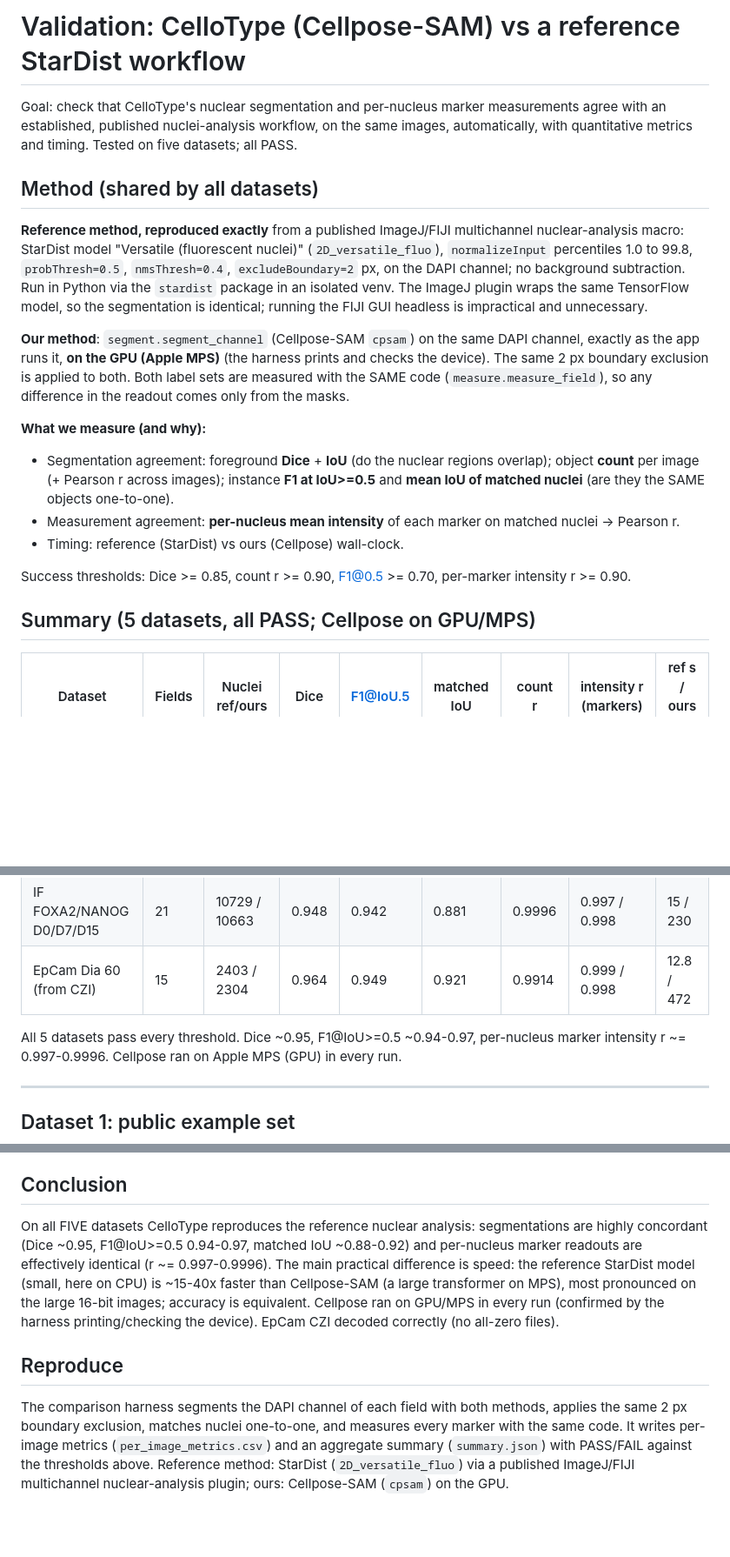
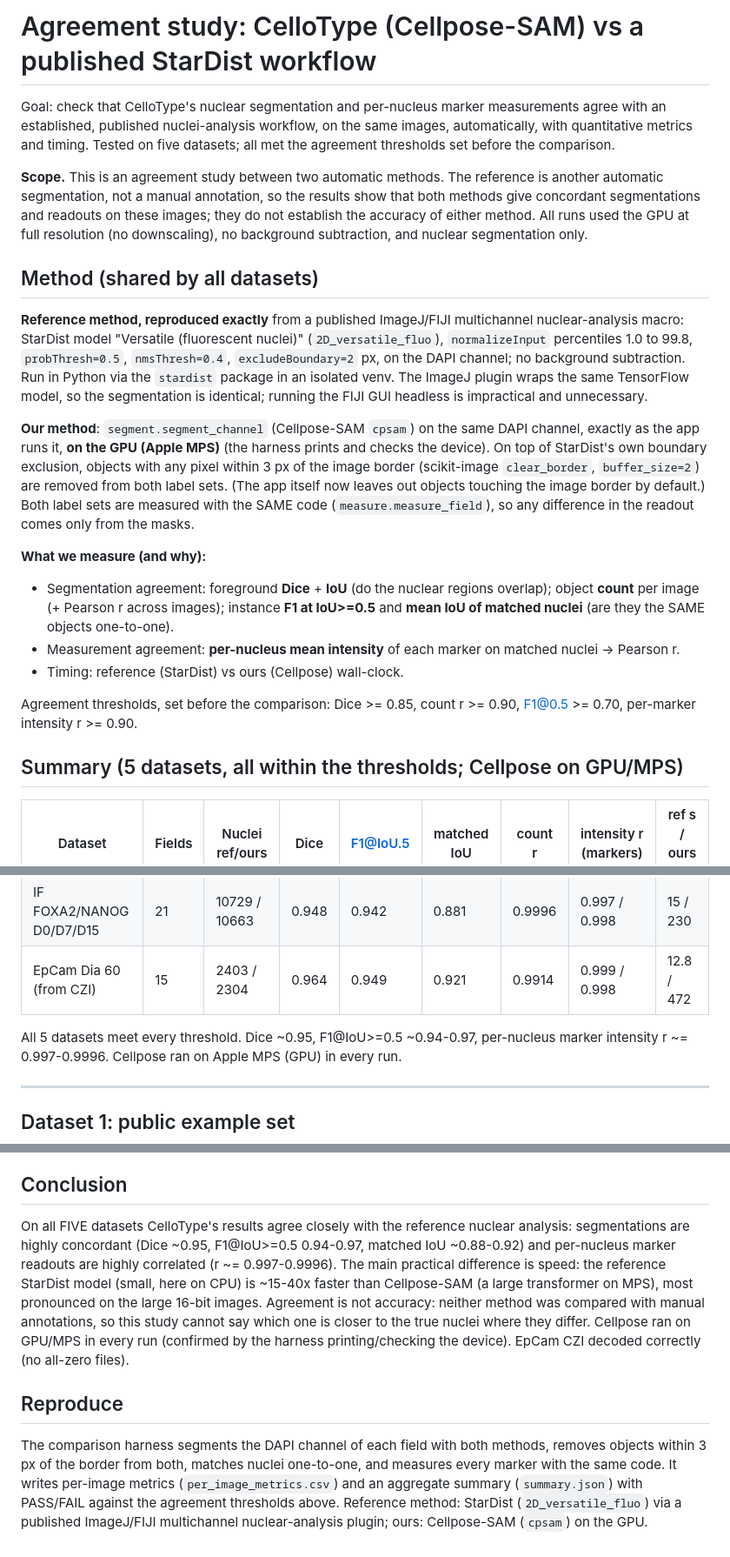
Before and after one commit to abrilcode/CelloType, a Markdown page: docs/VALIDATION.md, 3 parts joined by grey strips. Shown at 87% size. Rendered like a GitHub page; blank space fills up the shorter version.

Commit message:
Describe the validation as an agreement study, not accuracy (docs, S-02)
Reviewer Tomás (obs. 2) asked to keep agreement between methods apart from accuracy. The
thesis already does; the repository docs went further ("accuracy is equivalent", "all PASS",
"reproduces the reference").

- docs/VALIDATION.md: titled as an agreement study; a scope note (two automatic methods, no
  manual annotation, so no claim about the accuracy of either; GPU, full resolution, no
  background subtraction, nuclear mode); thresholds described as set before the comparison;
  "accuracy is equivalent" replaced by an explicit "agreement is not accuracy" sentence.
- Corrects the border rule: on top of StarDist's own exclusion, objects within 3 px of the
  border (clear_border, buffer_size=2) were removed from both label sets (it said "the same
  2 px boundary exclusion").
- README: "compared with" instead of "benchmarked against", plus the same caveat.

Documentation only.

Co-Authored-By: Claude Opus 5.5 <noreply@anthropic.com>

```diff
--- a/docs/VALIDATION.md
+++ b/docs/VALIDATION.md
@@ -1,8 +1,15 @@
-# Validation: CelloType (Cellpose-SAM) vs a reference StarDist workflow
+# Agreement study: CelloType (Cellpose-SAM) vs a published StarDist workflow
 
 Goal: check that CelloType's nuclear segmentation and per-nucleus marker measurements agree with
 an established, published nuclei-analysis workflow, on the same images, automatically, with
-quantitative metrics and timing. Tested on five datasets; all PASS.
+quantitative metrics and timing. Tested on five datasets; all met the agreement thresholds set
+before the comparison.
+
+**Scope.** This is an agreement study between two automatic methods. The reference is another
+automatic segmentation, not a manual annotation, so the results show that both methods give
+concordant segmentations and readouts on these images; they do not establish the accuracy of
+either method. All runs used the GPU at full resolution (no downscaling), no background
+subtraction, and nuclear segmentation only.
 
 ## Method (shared by all datasets)
 
@@ -14,8 +21,10 @@ The ImageJ plugin wraps the same TensorFlow model, so the segmentation is identi
 FIJI GUI headless is impractical and unnecessary.
 
 **Our method**: `segment.segment_channel` (Cellpose-SAM `cpsam`) on the same DAPI channel, exactly
-as the app runs it, **on the GPU (Apple MPS)** (the harness prints and checks the device). The same
-2 px boundary exclusion is applied to both. Both label sets are measured with the SAME code
+as the app runs it, **on the GPU (Apple MPS)** (the harness prints and checks the device). On top of
+StarDist's own boundary exclusion, objects with any pixel within 3 px of the image border
+(scikit-image `clear_border`, `buffer_size=2`) are removed from both label sets. (The app itself
+now leaves out objects touching the image border by default.) Both label sets are measured with the SAME code
 (`measure.measure_field`), so any difference in the readout comes only from the masks.
 
 **What we measure (and why):**
@@ -25,9 +34,10 @@ as the app runs it, **on the GPU (Apple MPS)** (the harness prints and checks th
 - Measurement agreement: **per-nucleus mean intensity** of each marker on matched nuclei -> Pearson r.
 - Timing: reference (StarDist) vs ours (Cellpose) wall-clock.
 
-Success thresholds: Dice >= 0.85, count r >= 0.90, F1@0.5 >= 0.70, per-marker intensity r >= 0.90.
+Agreement thresholds, set before the comparison: Dice >= 0.85, count r >= 0.90, F1@0.5 >= 0.70,
+per-marker intensity r >= 0.90.
 
-## Summary (5 datasets, all PASS; Cellpose on GPU/MPS)
+## Summary (5 datasets, all within the thresholds; Cellpose on GPU/MPS)
 | Dataset | Fields | Nuclei ref/ours | Dice | F1@IoU.5 | matched IoU | count r | intensity r (markers) | ref s / ours s |
 |---|---|---|---|---|---|---|---|---|
 | Public example set | 16 | 3862 / 3768 | 0.950 | 0.949 | 0.897 | 0.9994 | 0.998 / 0.998 | 8.6 / 178 |
@@ -36,7 +46,7 @@ Success thresholds: Dice >= 0.85, count r >= 0.90, F1@0.5 >= 0.70, per-marker in
 | IF FOXA2/NANOG D0/D7/D15 | 21 | 10729 / 10663 | 0.948 | 0.942 | 0.881 | 0.9996 | 0.997 / 0.998 | 15 / 230 |
 | EpCam Dia 60 (from CZI) | 15 | 2403 / 2304 | 0.964 | 0.949 | 0.921 | 0.9914 | 0.999 / 0.998 | 12.8 / 472 |
 
-All 5 datasets pass every threshold. Dice ~0.95, F1@IoU>=0.5 ~0.94-0.97, per-nucleus marker
+All 5 datasets meet every threshold. Dice ~0.95, F1@IoU>=0.5 ~0.94-0.97, per-nucleus marker
 intensity r ~= 0.997-0.9996. Cellpose ran on Apple MPS (GPU) in every run.
 
 ---
@@ -103,17 +113,19 @@ intensity r AF488 0.9985 / RP647 0.9983. Device mps. Reference 12.8 s / Cellpose
 (these are the largest images, 16-bit full-res, so Cellpose ~31 s/field). **PASS.**
 
 ## Conclusion
-On all FIVE datasets CelloType reproduces the reference nuclear analysis: segmentations are highly
-concordant (Dice ~0.95, F1@IoU>=0.5 0.94-0.97, matched IoU ~0.88-0.92) and per-nucleus marker
-readouts are effectively identical (r ~= 0.997-0.9996). The main practical difference is speed:
+On all FIVE datasets CelloType's results agree closely with the reference nuclear analysis:
+segmentations are highly concordant (Dice ~0.95, F1@IoU>=0.5 0.94-0.97, matched IoU ~0.88-0.92) and
+per-nucleus marker readouts are highly correlated (r ~= 0.997-0.9996). The main practical difference is speed:
 the reference StarDist model (small, here on CPU) is ~15-40x faster than Cellpose-SAM (a large
-transformer on MPS), most pronounced on the large 16-bit images; accuracy is equivalent. Cellpose
+transformer on MPS), most pronounced on the large 16-bit images. Agreement is not accuracy: neither
+method was compared with manual annotations, so this study cannot say which one is closer to the
+true nuclei where they differ. Cellpose
 ran on GPU/MPS in every run (confirmed by the harness printing/checking the device). EpCam CZI
 decoded correctly (no all-zero files).
 
 ## Reproduce
-The comparison harness segments the DAPI channel of each field with both methods, applies the same
-2 px boundary exclusion, matches nuclei one-to-one, and measures every marker with the same code. It
+The comparison harness segments the DAPI channel of each field with both methods, removes objects
+within 3 px of the border from both, matches nuclei one-to-one, and measures every marker with the same code. It
 writes per-image metrics (`per_image_metrics.csv`) and an aggregate summary (`summary.json`) with
-PASS/FAIL against the thresholds above. Reference method: StarDist (`2D_versatile_fluo`) via a
+PASS/FAIL against the agreement thresholds above. Reference method: StarDist (`2D_versatile_fluo`) via a
 published ImageJ/FIJI multichannel nuclear-analysis plugin; ours: Cellpose-SAM (`cpsam`) on the GPU.
```
Also changed, not shown: README.md (+4 -3 lines).
